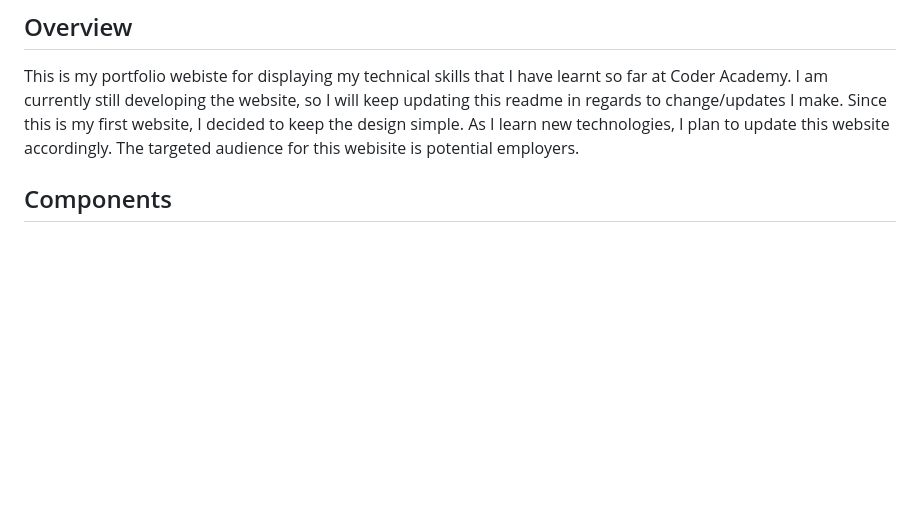
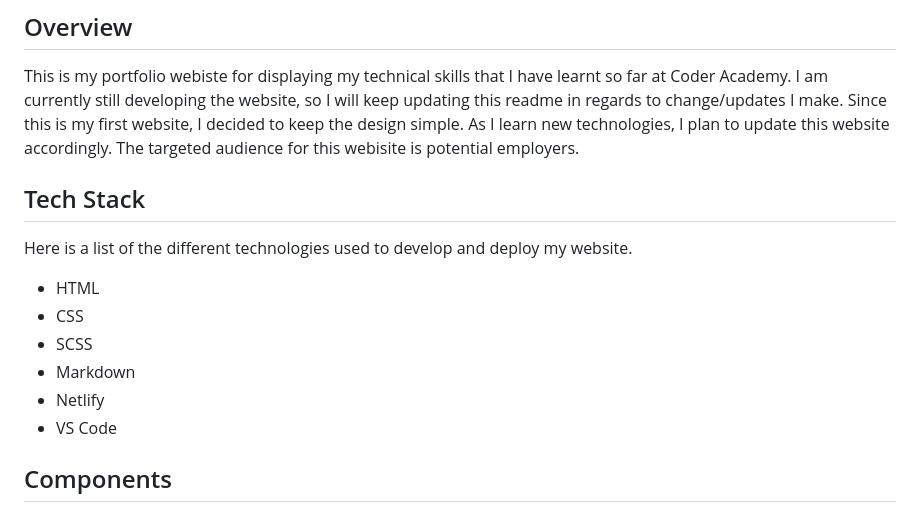
Before and after one commit to NCF94/NicholasWard_T1A2, a Markdown page: readme.md, the part around the change. Rendered like a GitHub page; blank space fills up the shorter version.

Commit message:
update readne

```diff
--- a/readme.md
+++ b/readme.md
@@ -16,6 +16,17 @@
 
 This is my portfolio webiste for displaying my technical skills that I have learnt so far at Coder Academy. I am currently still developing the website, so I will keep updating this readme in regards to change/updates I make. Since  this is my first website, I decided to keep the design simple. As I learn new technologies, I plan to update this website accordingly.
 The targeted audience for this webisite is potential employers.
+
+## Tech Stack
+
+Here is a list of the different technologies used to develop and deploy my website.
+
+ - HTML
+ - CSS
+ - SCSS
+ - Markdown
+ - Netlify
+ - VS Code
 
 ## Components
 
```
